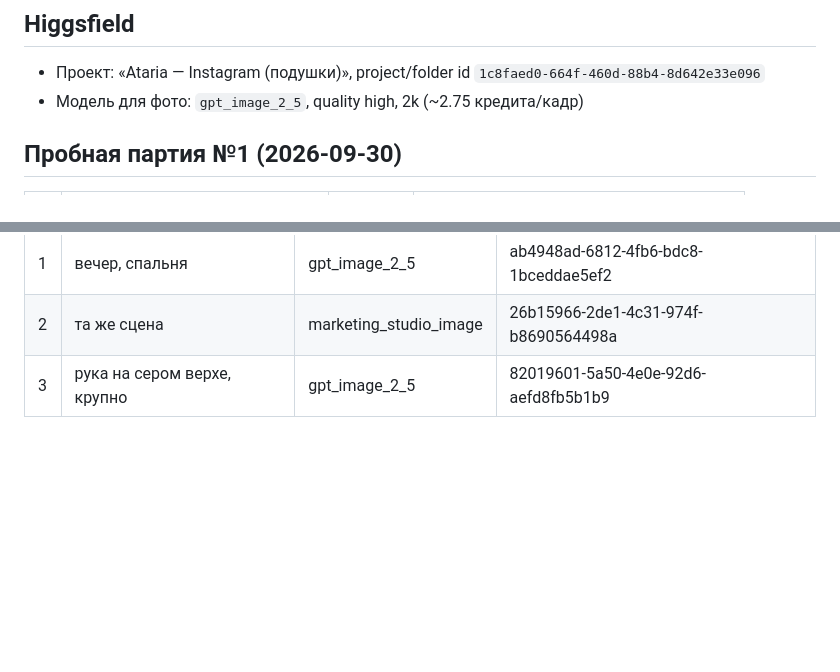
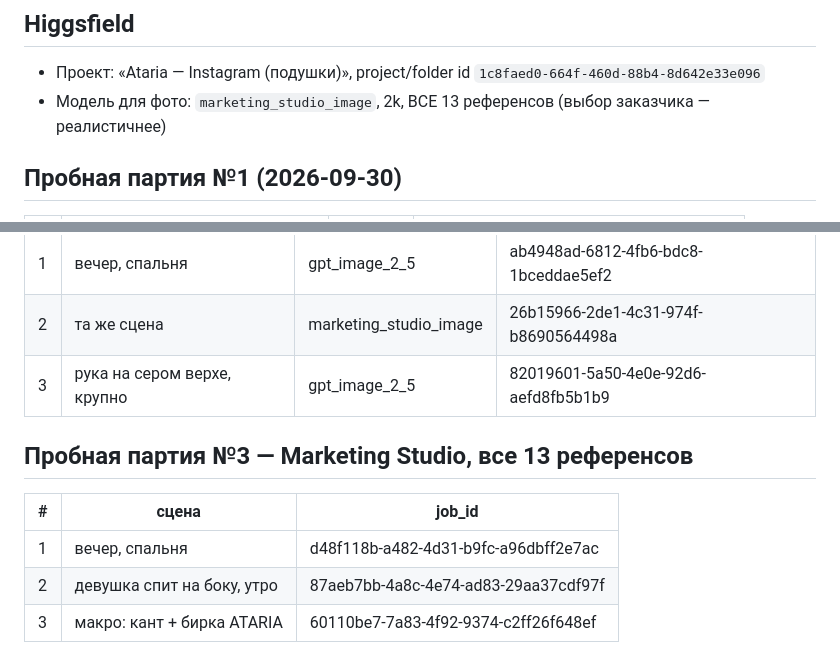
Before and after one commit to alisherisenov03/Ataria, a Markdown page: brand/pillow-1.md, 2 parts joined by grey strips. Rendered like a GitHub page; blank space fills up the shorter version.

Commit message:
Switch to Marketing Studio with all refs; log test batch #3
Co-Authored-By: Claude Opus 5.5 <noreply@anthropic.com>
Claude-Session: https://claude.ai/code/session_01HYoNLAZyEiphHbpQ6e1W2u

```diff
--- a/brand/pillow-1.md
+++ b/brand/pillow-1.md
@@ -42,7 +42,7 @@
 
 ## Higgsfield
 - Проект: «Ataria — Instagram (подушки)», project/folder id `1c8faed0-664f-460d-88b4-8d642e33e096`
-- Модель для фото: `gpt_image_2_5`, quality high, 2k (~2.75 кредита/кадр)
+- Модель для фото: `marketing_studio_image`, 2k, ВСЕ 13 референсов (выбор заказчика — реалистичнее)
 
 ## Пробная партия №1 (2026-09-30)
 | # | сцена | формат | job_id |
@@ -60,3 +60,10 @@
 | 1 | вечер, спальня | gpt_image_2_5 | ab4948ad-6812-4fb6-bdc8-1bceddae5ef2 |
 | 2 | та же сцена | marketing_studio_image | 26b15966-2de1-4c31-974f-b8690564498a |
 | 3 | рука на сером верхе, крупно | gpt_image_2_5 | 82019601-5a50-4e0e-92d6-aefd8fb5b1b9 |
+
+## Пробная партия №3 — Marketing Studio, все 13 референсов
+| # | сцена | job_id |
+|---|-------|--------|
+| 1 | вечер, спальня | d48f118b-a482-4d31-b9fc-a96dbff2e7ac |
+| 2 | девушка спит на боку, утро | 87aeb7bb-4a8c-4e74-ad83-29aa37cdf97f |
+| 3 | макро: кант + бирка ATARIA | 60110be7-7a83-4f92-9374-c2ff26f648ef |
```
